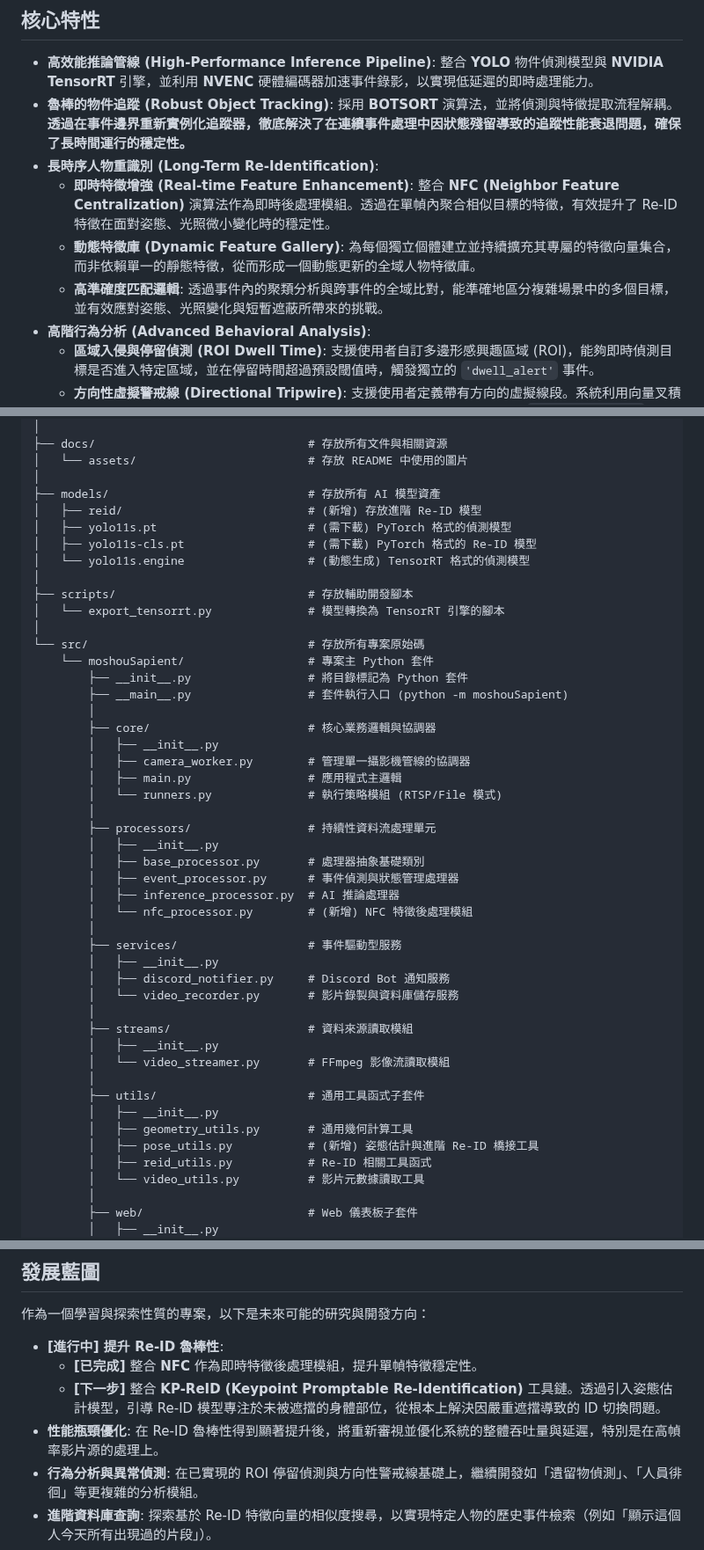
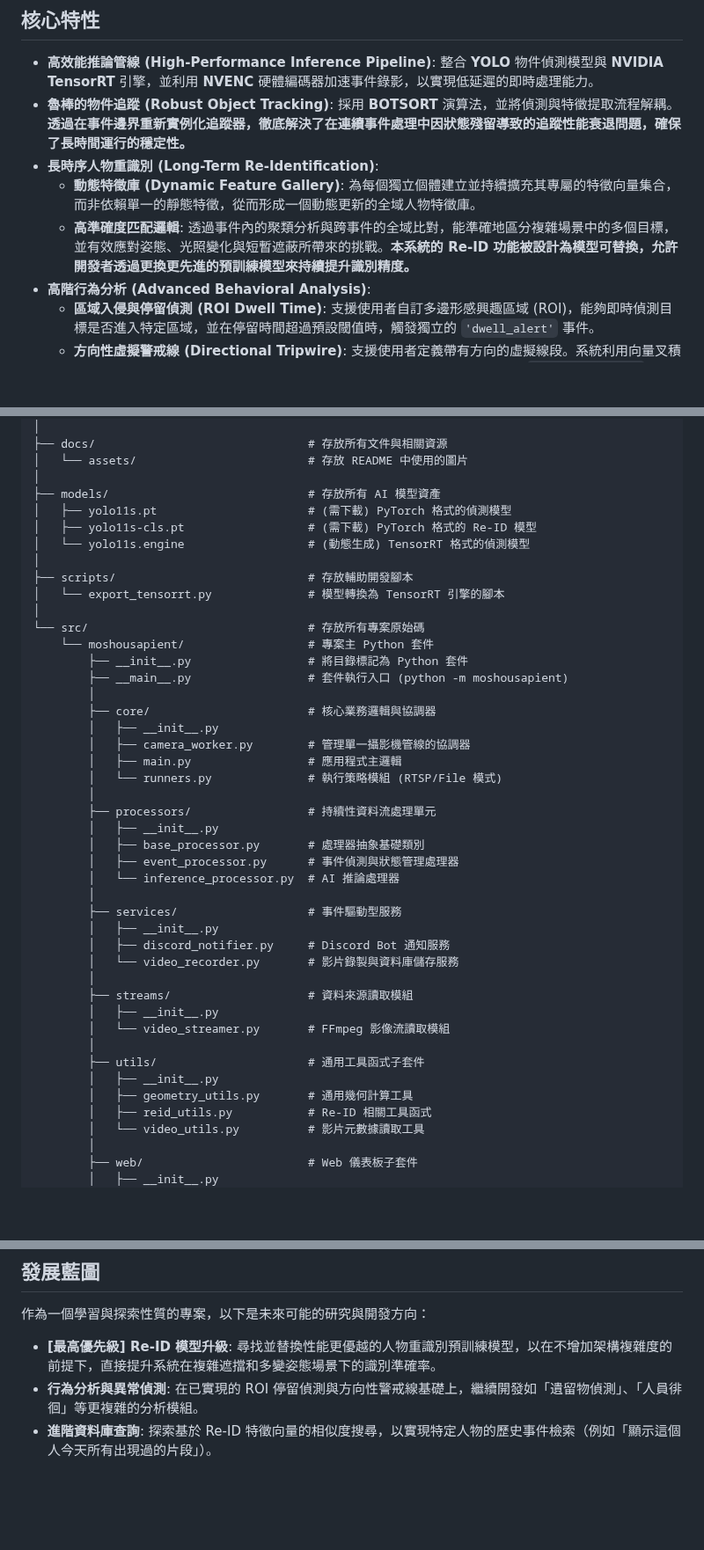
Before and after one commit to MortyTsai/Moshou_Sapient, a Markdown page: README.md, 3 parts joined by grey strips. Shown at 88% size. Drawn GitHub-style; blank space fills up the shorter version.

Commit message:
更新 README.md

```diff
--- a/README.md
+++ b/README.md
@@ -17,9 +17,8 @@ MoshouSapient 是一個基於 Python 與 NVIDIA TensorRT 技術棧所建構的
 -   **高效能推論管線 (High-Performance Inference Pipeline)**: 整合 **YOLO** 物件偵測模型與 **NVIDIA TensorRT** 引擎，並利用 **NVENC** 硬體編碼器加速事件錄影，以實現低延遲的即時處理能力。
 -   **魯棒的物件追蹤 (Robust Object Tracking)**: 採用 **BOTSORT** 演算法，並將偵測與特徵提取流程解耦。**透過在事件邊界重新實例化追蹤器，徹底解決了在連續事件處理中因狀態殘留導致的追蹤性能衰退問題，確保了長時間運行的穩定性。**
 -   **長時序人物重識別 (Long-Term Re-Identification)**:
-    -   **即時特徵增強 (Real-time Feature Enhancement)**: 整合 **NFC (Neighbor Feature Centralization)** 演算法作為即時後處理模組。透過在單幀內聚合相似目標的特徵，有效提升了 Re-ID 特徵在面對姿態、光照微小變化時的穩定性。
     -   **動態特徵庫 (Dynamic Feature Gallery)**: 為每個獨立個體建立並持續擴充其專屬的特徵向量集合，而非依賴單一的靜態特徵，從而形成一個動態更新的全域人物特徵庫。
-    -   **高準確度匹配邏輯**: 透過事件內的聚類分析與跨事件的全域比對，能準確地區分複雜場景中的多個目標，並有效應對姿態、光照變化與短暫遮蔽所帶來的挑戰。
+    -   **高準確度匹配邏輯**: 透過事件內的聚類分析與跨事件的全域比對，能準確地區分複雜場景中的多個目標，並有效應對姿態、光照變化與短暫遮蔽所帶來的挑戰。**本系統的 Re-ID 功能被設計為模型可替換，允許開發者透過更換更先進的預訓練模型來持續提升識別精度。**
 -   **高階行為分析 (Advanced Behavioral Analysis)**:
     -   **區域入侵與停留偵測 (ROI Dwell Time)**: 支援使用者自訂多邊形感興趣區域 (ROI)，能夠即時偵測目標是否進入特定區域，並在停留時間超過預設閾值時，觸發獨立的 `'dwell_alert'` 事件。
     -   **方向性虛擬警戒線 (Directional Tripwire)**: 支援使用者定義帶有方向的虛擬線段。系統利用向量叉積判斷目標的移動軌跡，僅在符合預設方向（如由外到內）的跨越發生時，觸發 `'tripwire_alert'` 事件，有效過濾無關行為。
@@ -64,7 +63,6 @@ MoshouSapient/                          # 專案根目錄
 │   └── assets/                         # 存放 README 中使用的圖片
 │
 ├── models/                             # 存放所有 AI 模型資產
-│   ├── reid/                           # (新增) 存放進階 Re-ID 模型
 │   ├── yolo11s.pt                      # (需下載) PyTorch 格式的偵測模型
 │   ├── yolo11s-cls.pt                  # (需下載) PyTorch 格式的 Re-ID 模型
 │   └── yolo11s.engine                  # (動態生成) TensorRT 格式的偵測模型
@@ -73,9 +71,9 @@ MoshouSapient/                          # 專案根目錄
 │   └── export_tensorrt.py              # 模型轉換為 TensorRT 引擎的腳本
 │
 └── src/                                # 存放所有專案原始碼
-    └── moshouSapient/                  # 專案主 Python 套件
+    └── moshousapient/                  # 專案主 Python 套件
         ├── __init__.py                 # 將目錄標記為 Python 套件
-        ├── __main__.py                 # 套件執行入口 (python -m moshouSapient)
+        ├── __main__.py                 # 套件執行入口 (python -m moshousapient)
         │
         ├── core/                       # 核心業務邏輯與協調器
         │   ├── __init__.py
@@ -87,8 +85,7 @@ MoshouSapient/                          # 專案根目錄
         │   ├── __init__.py
         │   ├── base_processor.py       # 處理器抽象基礎類別
         │   ├── event_processor.py      # 事件偵測與狀態管理處理器
-        │   ├── inference_processor.py  # AI 推論處理器
-        │   └── nfc_processor.py        # (新增) NFC 特徵後處理模組
+        │   └── inference_processor.py  # AI 推論處理器
         │
         ├── services/                   # 事件驅動型服務
         │   ├── __init__.py
@@ -102,7 +99,6 @@ MoshouSapient/                          # 專案根目錄
         ├── utils/                      # 通用工具函式子套件
         │   ├── __init__.py
         │   ├── geometry_utils.py       # 通用幾何計算工具
-        │   ├── pose_utils.py           # (新增) 姿態估計與進階 Re-ID 橋接工具
         │   ├── reid_utils.py           # Re-ID 相關工具函式
         │   └── video_utils.py          # 影片元數據讀取工具
         │
@@ -211,10 +207,7 @@ MoshouSapient/                          # 專案根目錄
 
 作為一個學習與探索性質的專案，以下是未來可能的研究與開發方向：
 
--   **[進行中] 提升 Re-ID 魯棒性**:
-    -   **[已完成]** 整合 **NFC** 作為即時特徵後處理模組，提升單幀特徵穩定性。
-    -   **[下一步]** 整合 **KP-ReID (Keypoint Promptable Re-Identification)** 工具鏈。透過引入姿態估計模型，引導 Re-ID 模型專注於未被遮擋的身體部位，從根本上解決因嚴重遮擋導致的 ID 切換問題。
--   **性能瓶頸優化**: 在 Re-ID 魯棒性得到顯著提升後，將重新審視並優化系統的整體吞吐量與延遲，特別是在高幀率影片源的處理上。
+-   **[最高優先級] Re-ID 模型升級**: 尋找並替換性能更優越的人物重識別預訓練模型，以在不增加架構複雜度的前提下，直接提升系統在複雜遮擋和多變姿態場景下的識別準確率。
 -   **行為分析與異常偵測**: 在已實現的 ROI 停留偵測與方向性警戒線基礎上，繼續開發如「遺留物偵測」、「人員徘徊」等更複雜的分析模組。
 -   **進階資料庫查詢**: 探索基於 Re-ID 特徵向量的相似度搜尋，以實現特定人物的歷史事件檢索（例如「顯示這個人今天所有出現過的片段」）。
 -   **前端介面強化**: 擴充 Web 儀表板功能，例如增加事件篩選、排序，或引入更豐富的數據視覺化圖表，並提供 ROI/警戒線的視覺化設定介面。
```
